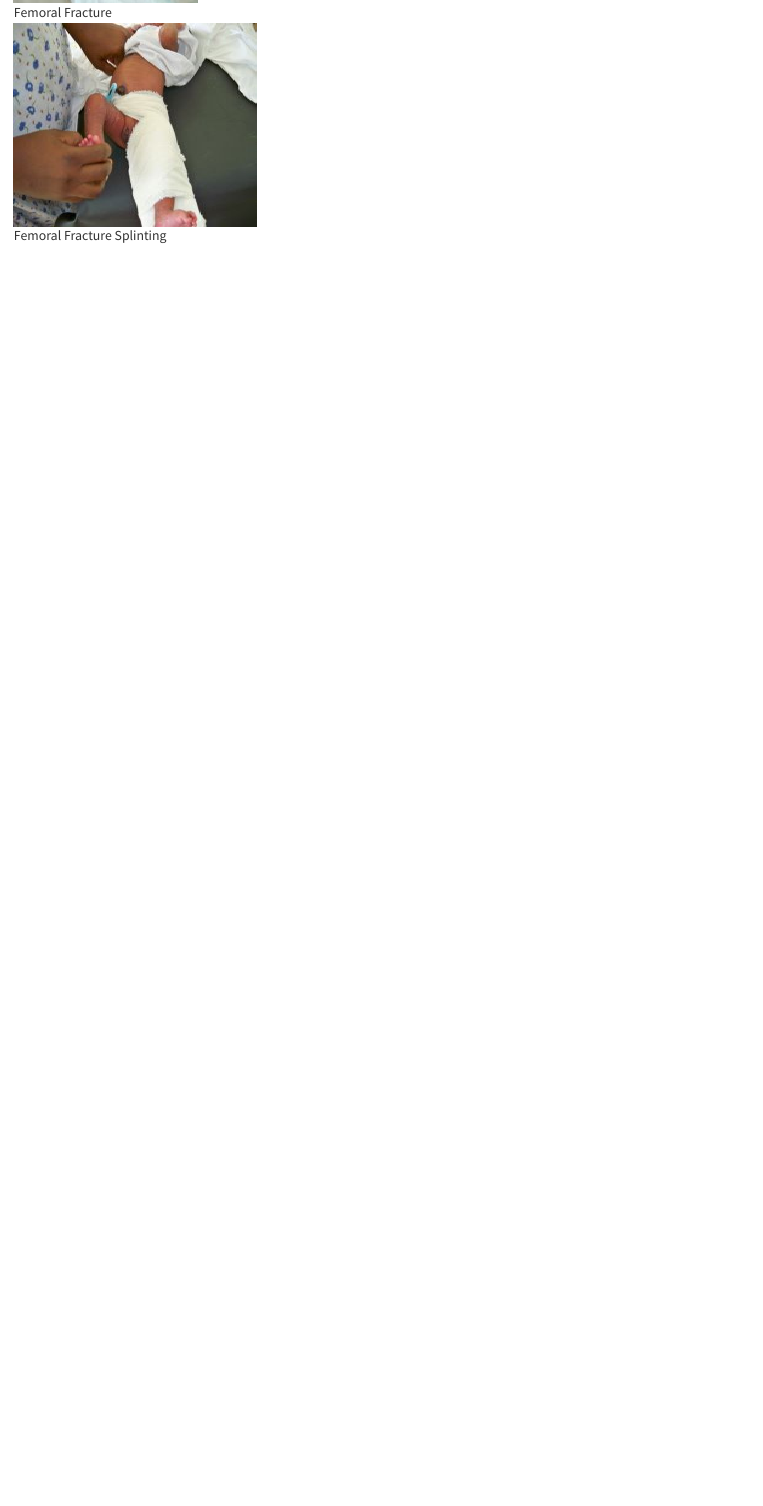
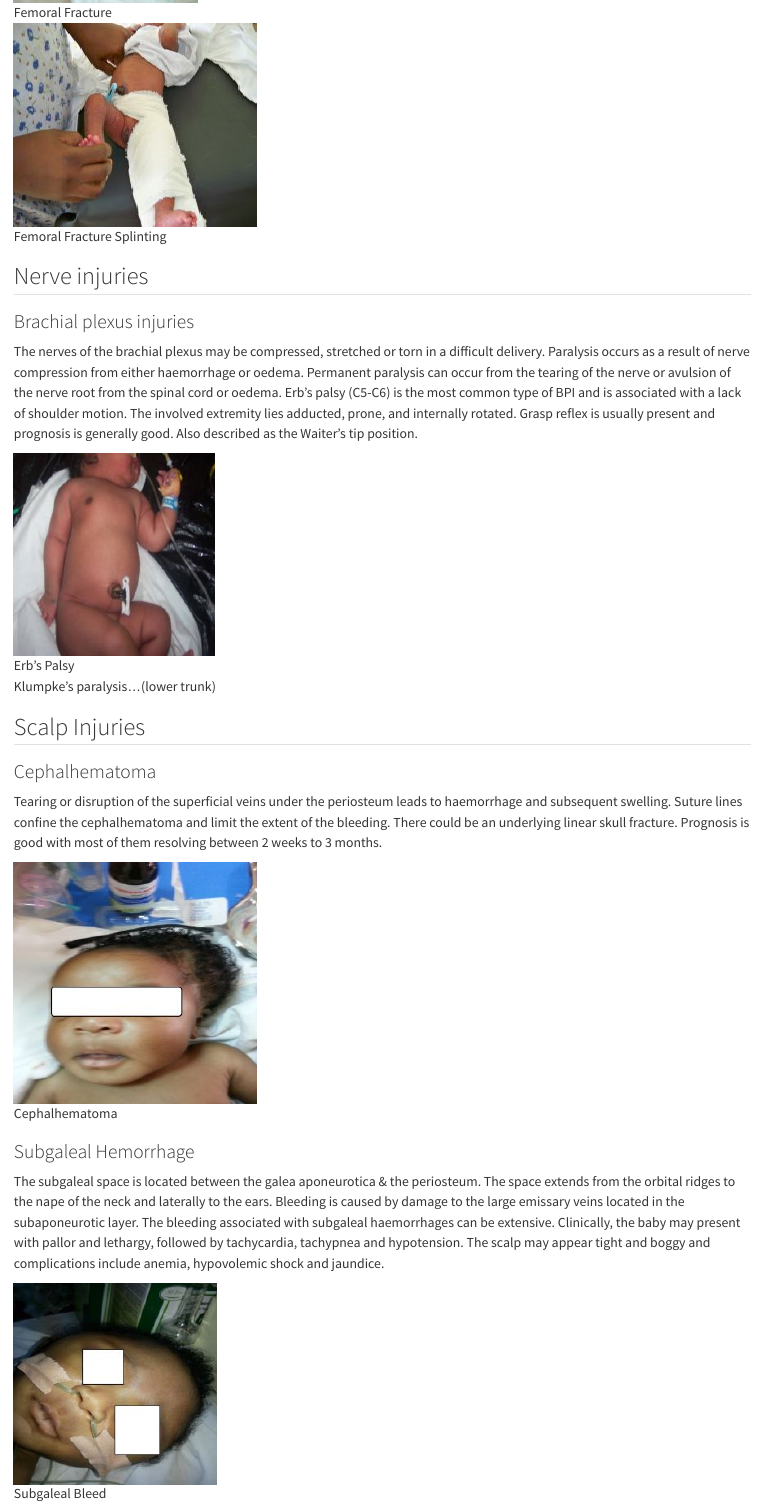
Before and after one commit to sbnguah/PedicsNotes, a Quarto document (neo-neonatal-emergencies.qmd): the page in a window 1100 px wide, from 4290 px down before the commit and from 4220 px down after it, so that both start at the same text. Rendered offline with R 4.5, knitr and Pandoc in place of Quarto, with nearby package versions.

Commit message:
07032024@0906

```diff
--- a/neo-neonatal-emergencies.qmd
+++ b/neo-neonatal-emergencies.qmd
@@ -157,3 +157,40 @@ width="226"}
 ![Femoral Fracture
 Splinting](neo-femuralfracture-splinting.jpg){fig-alt="Femoral Fracture Splinting"
 fig-align="center" width="300" height="250"}
+
+## Nerve injuries
+
+### Brachial plexus injuries
+
+The nerves of the brachial plexus may be compressed, stretched or torn in a difficult delivery.
+Paralysis occurs as a result of nerve compression from either haemorrhage or oedema. Permanent
+paralysis can occur from the tearing of the nerve or avulsion of the nerve root from the spinal cord
+or oedema. Erb's palsy (C5-C6) is the most common type of BPI and is associated with a lack of
+shoulder motion. The involved extremity lies adducted, prone, and internally rotated. Grasp reflex
+is usually present and prognosis is generally good. Also described as the Waiter's tip position.
+
+![Erb's Palsy](neo-erbs-palsy.jpg){fig-alt="Erb's Palsy" fig-align="center"}
+
+Klumpke's paralysis...(lower trunk)
+
+## Scalp Injuries
+
+### Cephalhematoma
+
+Tearing or disruption of the superficial veins under the periosteum leads to haemorrhage and
+subsequent swelling. Suture lines confine the cephalhematoma and limit the extent of the bleeding.
+There could be an underlying linear skull fracture. Prognosis is good with most of them resolving
+between 2 weeks to 3 months.
+
+![Cephalhematoma](neo-cephalhematoma.jpg){fig-alt="Cephalhematoma" fig-align="center"}
+
+### Subgaleal Hemorrhage
+
+The subgaleal space is located between the galea aponeurotica & the periosteum. The space extends
+from the orbital ridges to the nape of the neck and laterally to the ears. Bleeding is caused by
+damage to the large emissary veins located in the subaponeurotic layer. The bleeding associated with
+subgaleal haemorrhages can be extensive. Clinically, the baby may present with pallor and lethargy,
+followed by tachycardia, tachypnea and hypotension. The scalp may appear tight and boggy and
+complications include anemia, hypovolemic shock and jaundice.
+
+![Subgaleal Bleed](neo-subgaleal-bleed.jpg){fig-alt="Subgaleal Bleed" fig-align="center"}
```
Also changed, not shown: docs/search.json, humeral-fracture-1.jpg, neo-cephalhematoma.jpg (added), neo-erbs-palsy.jpg (added), neo-humeral-fracture.jpg (added), neo-subgaleal-bleed.jpg (added), neo-neonatal-emergencies.qmd (2 more changed lines), 7 other files.
